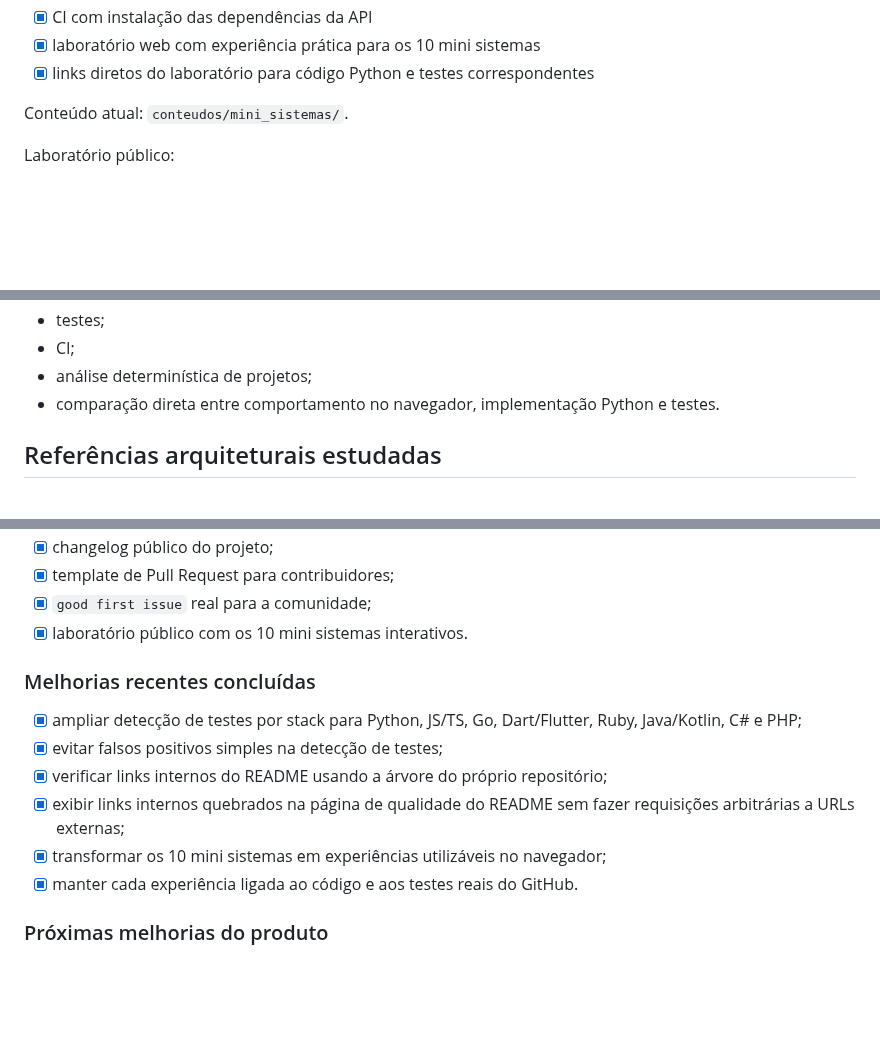
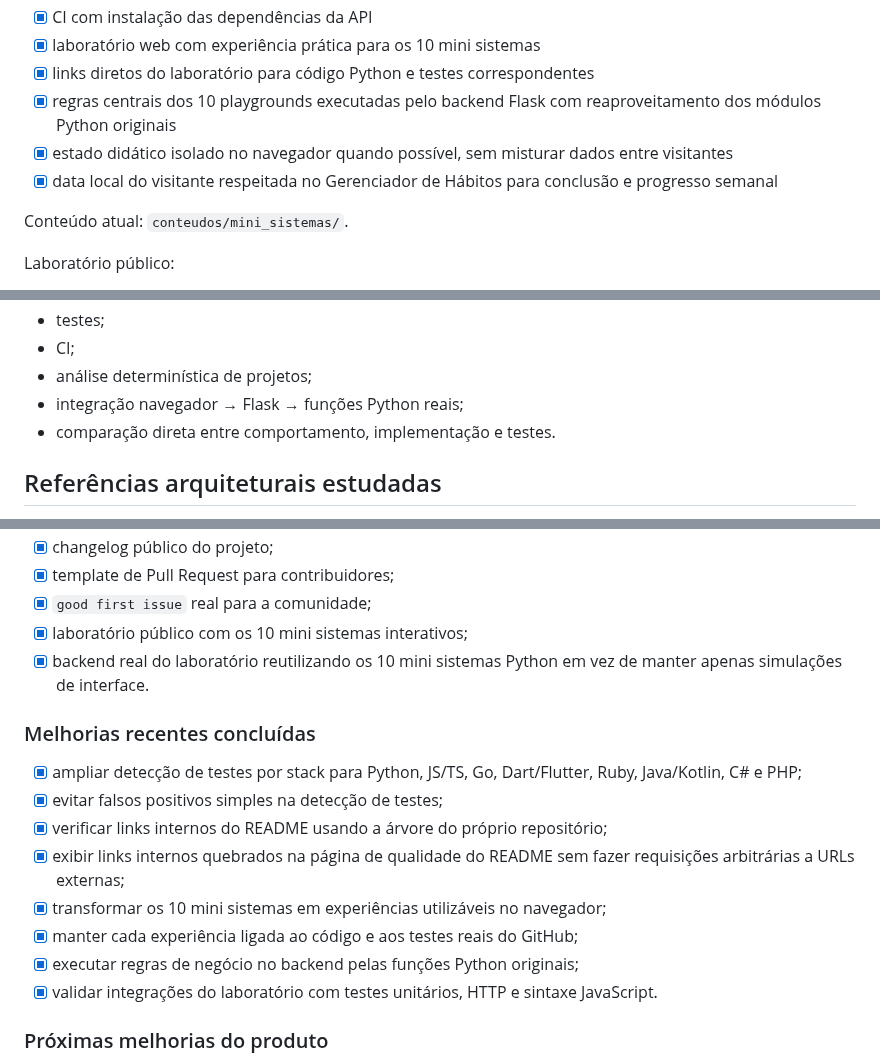
Before and after one commit to Videirafoo/Videirafoo, a Markdown page: ROADMAP_CONTEUDO.md, 3 parts joined by grey strips. Rendered like a GitHub page; blank space fills up the shorter version.

Commit message:
docs: fecha laboratorio Python real no roadmap

```diff
--- a/ROADMAP_CONTEUDO.md
+++ b/ROADMAP_CONTEUDO.md
@@ -64,6 +64,9 @@ Objetivo: transformar fundamentos em pequenos sistemas completos, testáveis e f
 - [x] CI com instalação das dependências da API
 - [x] laboratório web com experiência prática para os 10 mini sistemas
 - [x] links diretos do laboratório para código Python e testes correspondentes
+- [x] regras centrais dos 10 playgrounds executadas pelo backend Flask com reaproveitamento dos módulos Python originais
+- [x] estado didático isolado no navegador quando possível, sem misturar dados entre visitantes
+- [x] data local do visitante respeitada no Gerenciador de Hábitos para conclusão e progresso semanal
 
 Conteúdo atual: `conteudos/mini_sistemas/`.
 
@@ -87,7 +90,8 @@ A coleção agora ensina progressivamente:
 - testes;
 - CI;
 - análise determinística de projetos;
-- comparação direta entre comportamento no navegador, implementação Python e testes.
+- integração navegador → Flask → funções Python reais;
+- comparação direta entre comportamento, implementação e testes.
 
 ## Referências arquiteturais estudadas
 
@@ -182,7 +186,8 @@ O Mini Sistema 10 originou os primeiros checks locais:
 - [x] changelog público do projeto;
 - [x] template de Pull Request para contribuidores;
 - [x] `good first issue` real para a comunidade;
-- [x] laboratório público com os 10 mini sistemas interativos.
+- [x] laboratório público com os 10 mini sistemas interativos;
+- [x] backend real do laboratório reutilizando os 10 mini sistemas Python em vez de manter apenas simulações de interface.
 
 ### Melhorias recentes concluídas
 
@@ -191,7 +196,9 @@ O Mini Sistema 10 originou os primeiros checks locais:
 - [x] verificar links internos do README usando a árvore do próprio repositório;
 - [x] exibir links internos quebrados na página de qualidade do README sem fazer requisições arbitrárias a URLs externas;
 - [x] transformar os 10 mini sistemas em experiências utilizáveis no navegador;
-- [x] manter cada experiência ligada ao código e aos testes reais do GitHub.
+- [x] manter cada experiência ligada ao código e aos testes reais do GitHub;
+- [x] executar regras de negócio no backend pelas funções Python originais;
+- [x] validar integrações do laboratório com testes unitários, HTTP e sintaxe JavaScript.
 
 ### Próximas melhorias do produto
 
```
